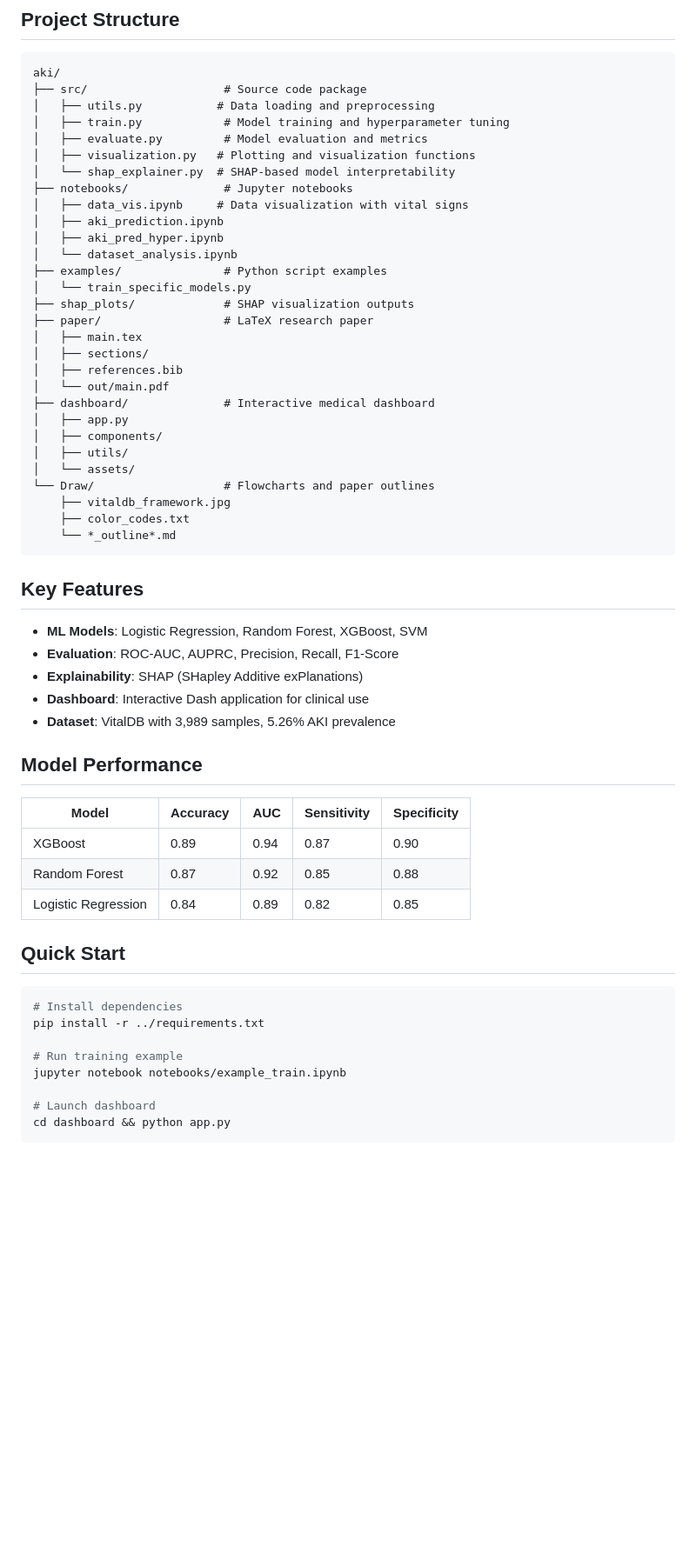
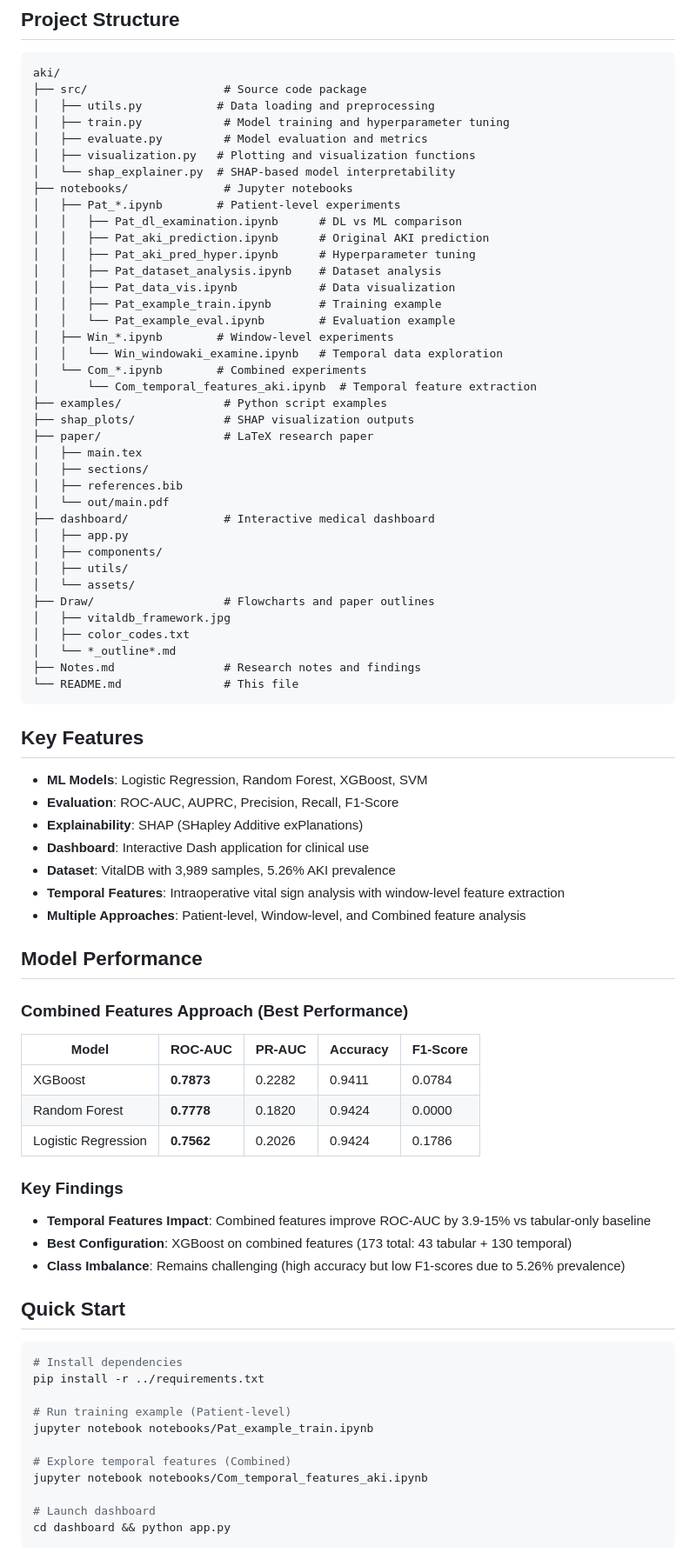
Before and after one commit to NEU-Bio-Research-Team/Vital_sign_Dataset, a Markdown page: aki/README.md, the part around the change printed below. Shown: that part at 87% size. Drawn GitHub-style; blank space fills up the shorter version.

Commit message:
Update AKI project README with new structure and temporal features findings

````diff
--- a/aki/README.md
+++ b/aki/README.md
@@ -17,12 +17,19 @@ aki/
 │   ├── visualization.py   # Plotting and visualization functions
 │   └── shap_explainer.py  # SHAP-based model interpretability
 ├── notebooks/              # Jupyter notebooks
-│   ├── data_vis.ipynb     # Data visualization with vital signs
-│   ├── aki_prediction.ipynb
-│   ├── aki_pred_hyper.ipynb
-│   └── dataset_analysis.ipynb
+│   ├── Pat_*.ipynb        # Patient-level experiments
+│   │   ├── Pat_dl_examination.ipynb      # DL vs ML comparison
+│   │   ├── Pat_aki_prediction.ipynb      # Original AKI prediction
+│   │   ├── Pat_aki_pred_hyper.ipynb      # Hyperparameter tuning
+│   │   ├── Pat_dataset_analysis.ipynb    # Dataset analysis
+│   │   ├── Pat_data_vis.ipynb            # Data visualization
+│   │   ├── Pat_example_train.ipynb       # Training example
+│   │   └── Pat_example_eval.ipynb        # Evaluation example
+│   ├── Win_*.ipynb        # Window-level experiments
+│   │   └── Win_windowaki_examine.ipynb   # Temporal data exploration
+│   └── Com_*.ipynb        # Combined experiments
+│       └── Com_temporal_features_aki.ipynb  # Temporal feature extraction
 ├── examples/               # Python script examples
-│   └── train_specific_models.py
 ├── shap_plots/             # SHAP visualization outputs
 ├── paper/                  # LaTeX research paper
 │   ├── main.tex
@@ -34,10 +41,12 @@ aki/
 │   ├── components/
 │   ├── utils/
 │   └── assets/
-└── Draw/                   # Flowcharts and paper outlines
-    ├── vitaldb_framework.jpg
-    ├── color_codes.txt
-    └── *_outline*.md
+├── Draw/                   # Flowcharts and paper outlines
+│   ├── vitaldb_framework.jpg
+│   ├── color_codes.txt
+│   └── *_outline*.md
+├── Notes.md                # Research notes and findings
+└── README.md               # This file
 ```
 
 ## Key Features
@@ -47,14 +56,22 @@ aki/
 - **Explainability**: SHAP (SHapley Additive exPlanations)
 - **Dashboard**: Interactive Dash application for clinical use
 - **Dataset**: VitalDB with 3,989 samples, 5.26% AKI prevalence
+- **Temporal Features**: Intraoperative vital sign analysis with window-level feature extraction
+- **Multiple Approaches**: Patient-level, Window-level, and Combined feature analysis
 
 ## Model Performance
 
-| Model | Accuracy | AUC | Sensitivity | Specificity |
-|-------|----------|-----|-------------|-------------|
-| XGBoost | 0.89 | 0.94 | 0.87 | 0.90 |
-| Random Forest | 0.87 | 0.92 | 0.85 | 0.88 |
-| Logistic Regression | 0.84 | 0.89 | 0.82 | 0.85 |
+### Combined Features Approach (Best Performance)
+| Model | ROC-AUC | PR-AUC | Accuracy | F1-Score |
+|-------|---------|--------|----------|----------|
+| XGBoost | **0.7873** | 0.2282 | 0.9411 | 0.0784 |
+| Random Forest | **0.7778** | 0.1820 | 0.9424 | 0.0000 |
+| Logistic Regression | **0.7562** | 0.2026 | 0.9424 | 0.1786 |
+
+### Key Findings
+- **Temporal Features Impact**: Combined features improve ROC-AUC by 3.9-15% vs tabular-only baseline
+- **Best Configuration**: XGBoost on combined features (173 total: 43 tabular + 130 temporal)
+- **Class Imbalance**: Remains challenging (high accuracy but low F1-scores due to 5.26% prevalence)
 
 ## Quick Start
 
@@ -62,8 +79,11 @@ aki/
 # Install dependencies
 pip install -r ../requirements.txt
 
-# Run training example
-jupyter notebook notebooks/example_train.ipynb
+# Run training example (Patient-level)
+jupyter notebook notebooks/Pat_example_train.ipynb
+
+# Explore temporal features (Combined)
+jupyter notebook notebooks/Com_temporal_features_aki.ipynb
 
 # Launch dashboard
 cd dashboard && python app.py
````
Also changed, not shown: other parts of aki/README.md (+10 -3 lines).
